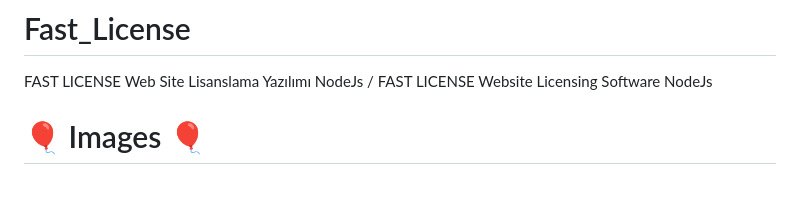
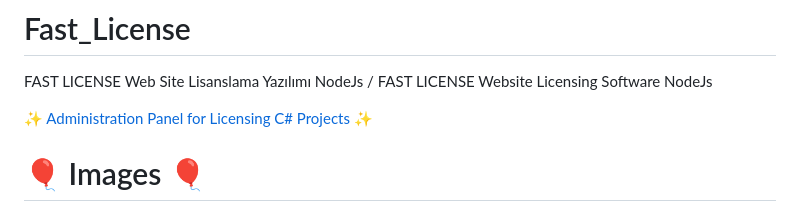
Before and after one commit to fastuptime/Fast_License, a Markdown page: README.md, the part around the change. GitHub-like rendering; blank space fills up the shorter version.

Commit message:
Update README.md
<3

```diff
--- a/README.md
+++ b/README.md
@@ -1,5 +1,7 @@
 # Fast_License
 FAST LICENSE Web Site Lisanslama Yazılımı NodeJs / FAST LICENSE Website Licensing Software NodeJs
+
+✨ [Administration Panel for Licensing C# Projects](https://github.com/fastuptime/Fast_License_C_Sharp_PANEL) ✨
 
 # 🎈 Images 🎈
 
```
